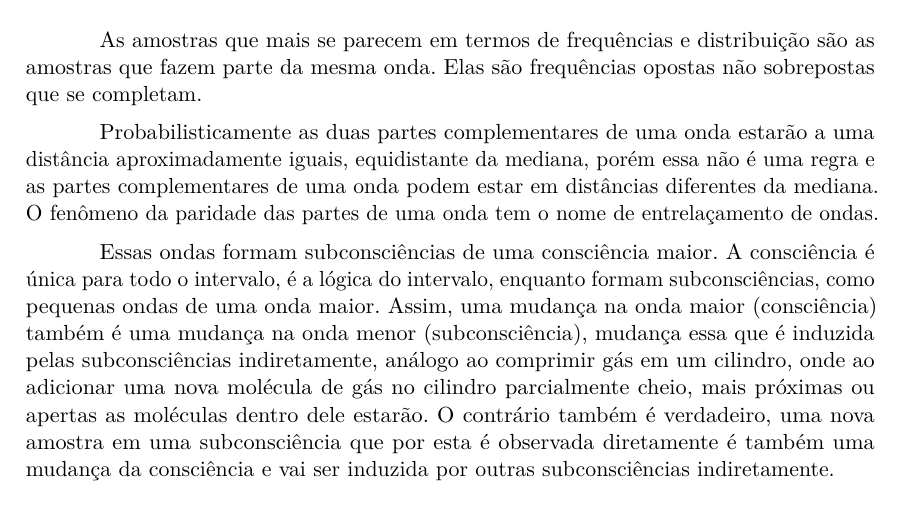
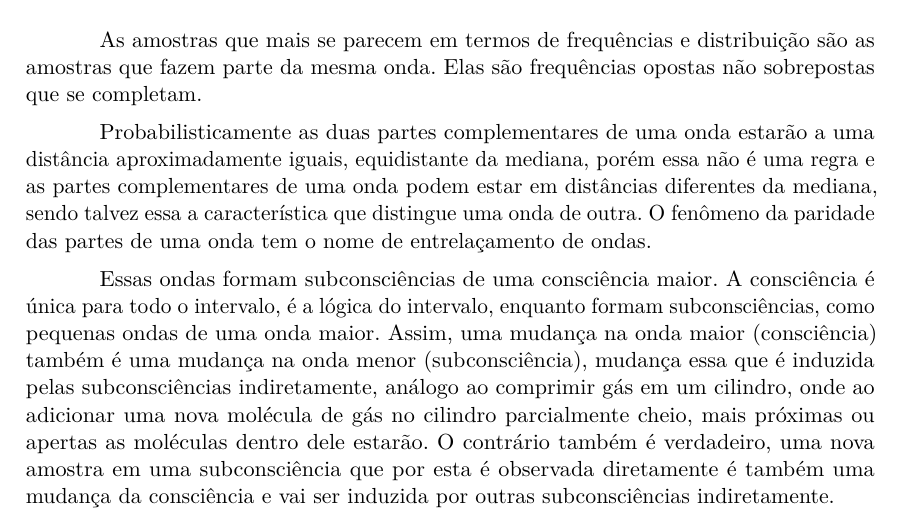
Before and after one commit to RenStu/logic, a LaTeX thesis (Article/main.tex, which reads Article/sections/1_3_consciousness.tex): part of page 14 of 35, cut so that both start at the same text. Compiled offline with pdfLaTeX.

Commit message:
updated consciousness section

```diff
--- a/Article/sections/1_3_consciousness.tex
+++ b/Article/sections/1_3_consciousness.tex
@@ -61,7 +61,7 @@ Grandes intervalos com baixas frequências de amostras ou grandes intervalos com
 \subsubsubsection{Entrelaçamento e subconsciente}
 As amostras que mais se parecem em termos de frequências e distribuição são as amostras que fazem parte da mesma onda. Elas são frequências opostas não sobrepostas que se completam.
 
-Probabilisticamente as duas partes complementares de uma onda estarão a uma distância aproximadamente iguais, equidistante da mediana, porém essa não é uma regra e as partes complementares de uma onda podem estar em distâncias diferentes da mediana. O fenômeno da paridade das partes de uma onda tem o nome de entrelaçamento de ondas.
+Probabilisticamente as duas partes complementares de uma onda estarão a uma distância aproximadamente iguais, equidistante da mediana, porém essa não é uma regra e as partes complementares de uma onda podem estar em distâncias diferentes da mediana, sendo talvez essa a característica que distingue uma onda de outra. O fenômeno da paridade das partes de uma onda tem o nome de entrelaçamento de ondas.
 
 Essas ondas formam subconsciências de uma consciência maior. A consciência é única para todo o intervalo, é a lógica do intervalo, enquanto formam subconsciências, como pequenas ondas de uma onda maior. Assim, uma mudança na onda maior (consciência) também é uma mudança na onda menor (subconsciência), mudança essa que é induzida pelas subconsciências indiretamente, análogo ao comprimir gás em um cilindro, onde ao adicionar uma nova molécula de gás no cilindro parcialmente cheio, mais próximas ou apertas as moléculas dentro dele estarão. O contrário também é verdadeiro, uma nova amostra em uma subconsciência que por esta é observada diretamente é também uma mudança da consciência e vai ser induzida por outras subconsciências indiretamente.
 	\begin{figure}[H]
```
Also changed, not shown: Article/main.pdf.
